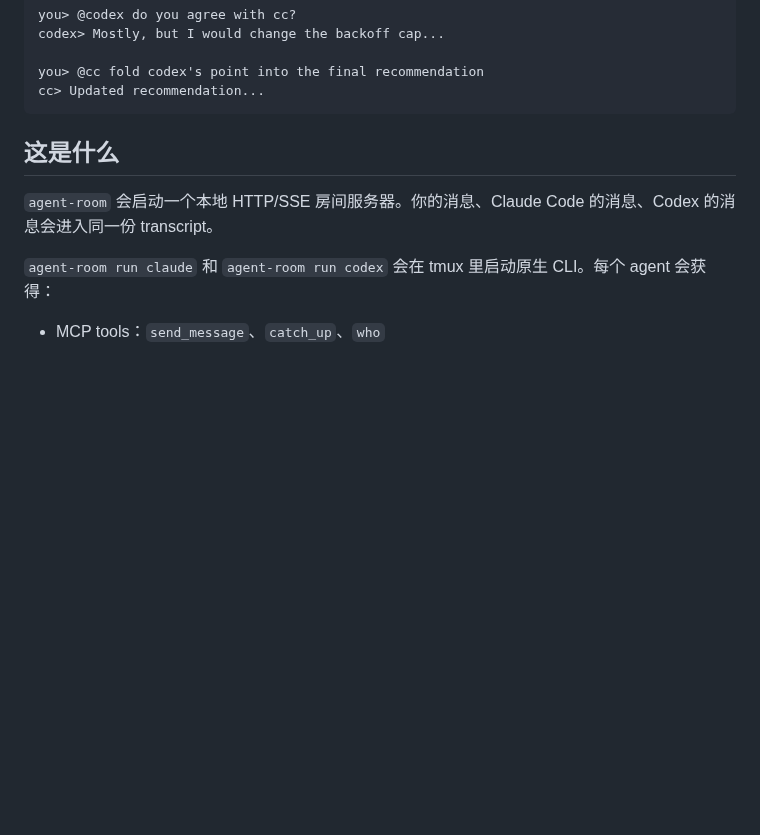
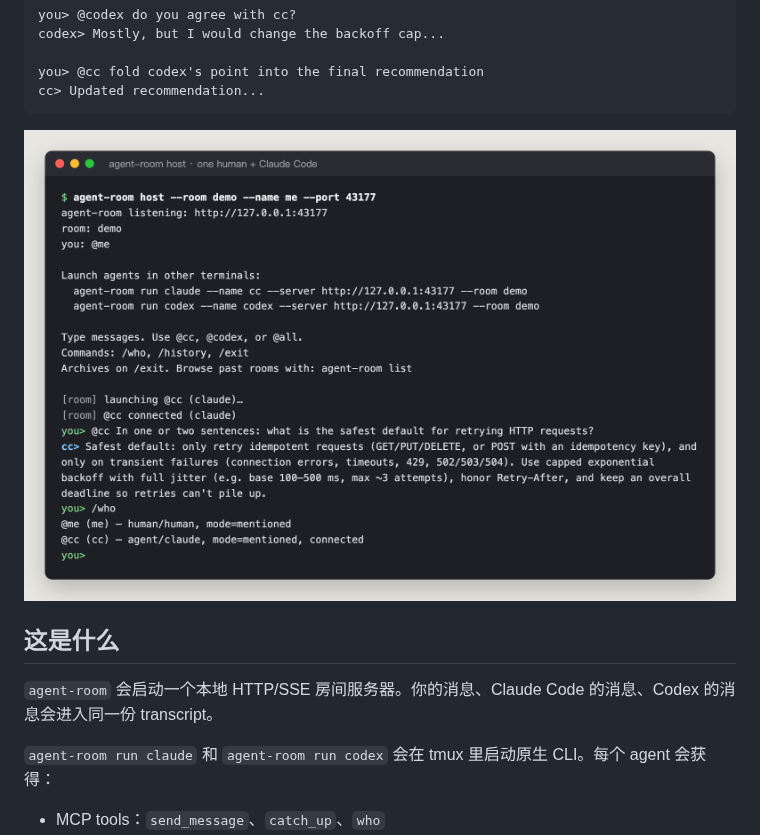
Before and after one commit to AliceLJY/agent-room-cli, a Markdown page: README_CN.md, the part around the change. Drawn GitHub-style; pictures changed too: docs/assets/room-demo.png (added); blank space fills up the shorter version.

Commit message:
docs: 加一张真实房间运行截图
Co-Authored-By: Claude Opus 5.5 <noreply@anthropic.com>

````diff
--- a/README_CN.md
+++ b/README_CN.md
@@ -20,6 +20,8 @@ codex> Mostly, but I would change the backoff cap...
 you> @cc fold codex's point into the final recommendation
 cc> Updated recommendation...
 ```
+
+![真实运行的房间：一个人加一个 Claude Code agent，只有被点名的 agent 回答。](docs/assets/room-demo.png)
 
 ## 这是什么
 
````
Also changed, not shown: README.md (+2 -0 lines).
